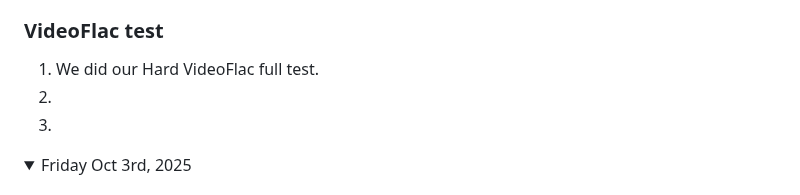
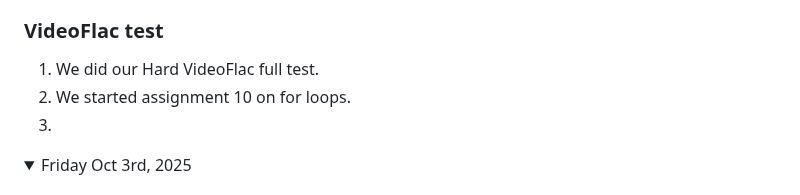
Before and after one commit to nolan-b-mss/game-dev-nolan-2025, a Markdown page: README.md, the part around the change. Drawn GitHub-style.

```diff
--- a/README.md
+++ b/README.md
@@ -183,7 +183,7 @@ Note: If you have a link to an assignment that has not been marked, put "open" a
 
 ### VideoFlac test
 1. We did our Hard VideoFlac full test.
-1.
+1. We started assignment 10 on for loops.
 1.
 
 </details>
```
